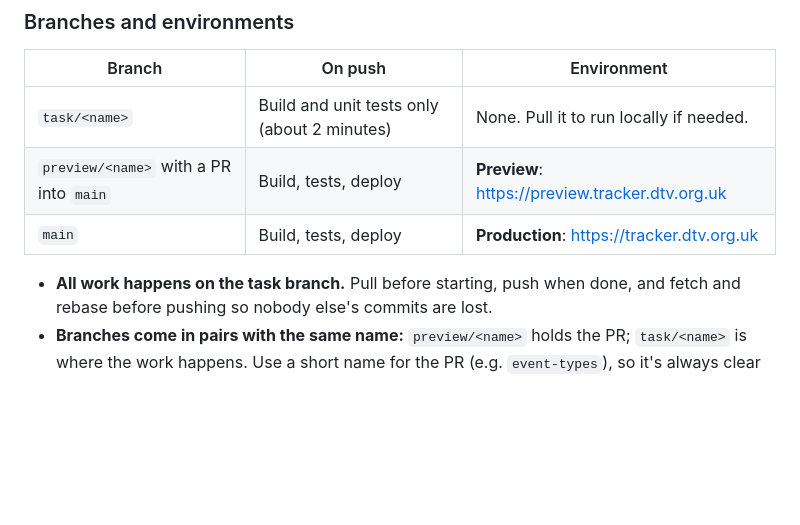
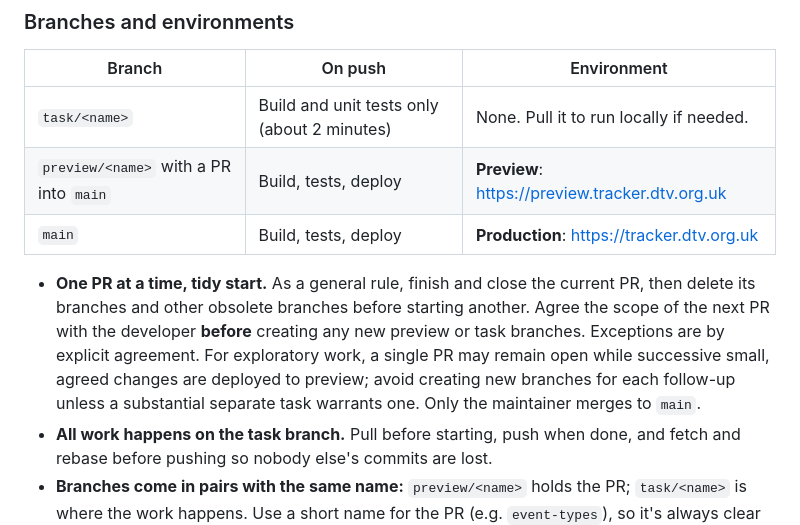
Before and after one commit to gothandy/dtv-tracker-app, a Markdown page: AGENTS.md, the part around the change. Rendered like a GitHub page; blank space fills up the shorter version.

Commit message:
Document one-PR-at-a-time and tidy-start workflow

```diff
--- a/AGENTS.md
+++ b/AGENTS.md
@@ -52,6 +52,7 @@ A volunteer hours tracking and registration system for managing volunteer crews,
 | `preview/<name>` with a PR into `main` | Build, tests, deploy | **Preview**: https://preview.tracker.dtv.org.uk |
 | `main` | Build, tests, deploy | **Production**: https://tracker.dtv.org.uk |
 
+- **One PR at a time, tidy start.** As a general rule, finish and close the current PR, then delete its branches and other obsolete branches before starting another. Agree the scope of the next PR with the developer **before** creating any new preview or task branches. Exceptions are by explicit agreement. For exploratory work, a single PR may remain open while successive small, agreed changes are deployed to preview; avoid creating new branches for each follow-up unless a substantial separate task warrants one. Only the maintainer merges to `main`.
 - **All work happens on the task branch.** Pull before starting, push when done, and fetch and rebase before pushing so nobody else's commits are lost.
 - **Branches come in pairs with the same name:** `preview/<name>` holds the PR; `task/<name>` is where the work happens. Use a short name for the PR (e.g. `event-types`), so it's always clear which branches belong together and which can be deleted after merge.
 - **Nobody commits directly to a `preview/` branch.** It only changes when a task is **promoted**: `task/<name>` is squashed into it as one commit with a clear message. Each promotion deploys to preview, so promote deliberately.
```
